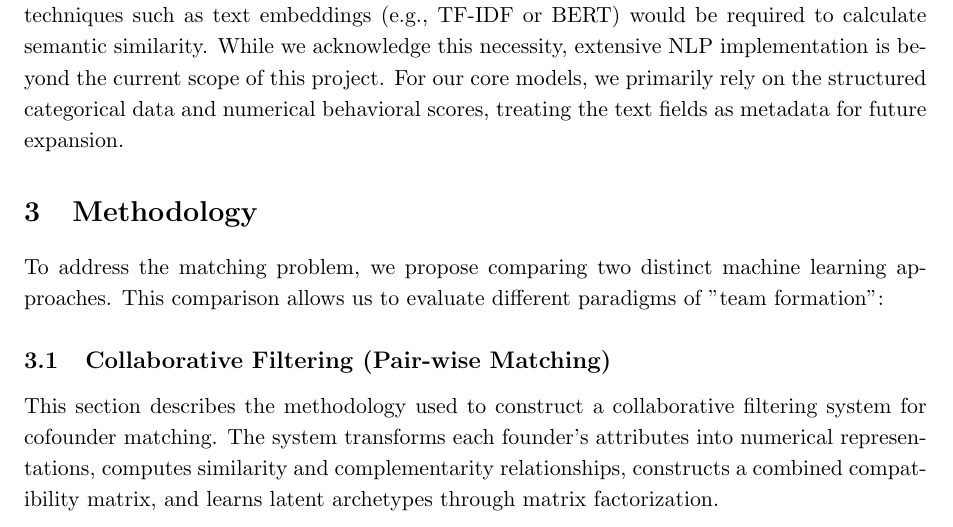
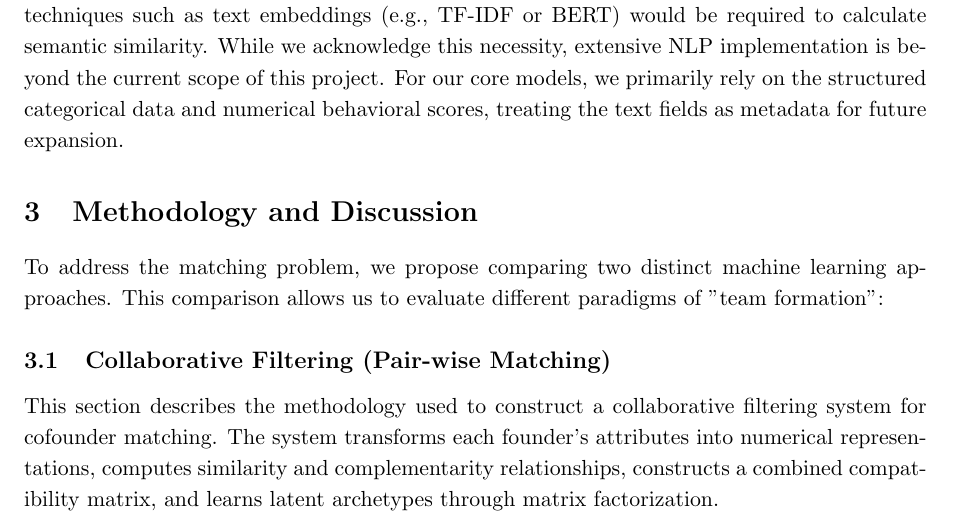
Before and after one commit to idrisalami/ML_242A, a LaTeX paper (final_report.tex): part of page 4 of 11, cut so that both start at the same text. Compiled offline with pdfLaTeX.

Commit message:
Update final_report.tex

```diff
--- a/final_report.tex
+++ b/final_report.tex
@@ -81,7 +81,7 @@ A significant challenge in this dataset lies in the unstructured text features:
 
 Standard preprocessing techniques like Label Encoding or One-Hot Encoding are unsuitable for these text-heavy features. To fully utilize them, Natural Language Processing (NLP) techniques such as text embeddings (e.g., TF-IDF or BERT) would be required to calculate semantic similarity. While we acknowledge this necessity, extensive NLP implementation is beyond the current scope of this project. For our core models, we primarily rely on the structured categorical data and numerical behavioral scores, treating the text fields as metadata for future expansion.
 
-\section{Methodology}
+\section{Methodology and Discussion}
 
 To address the matching problem, we propose comparing two distinct machine learning approaches. This comparison allows us to evaluate different paradigms of "team formation":
 
```
